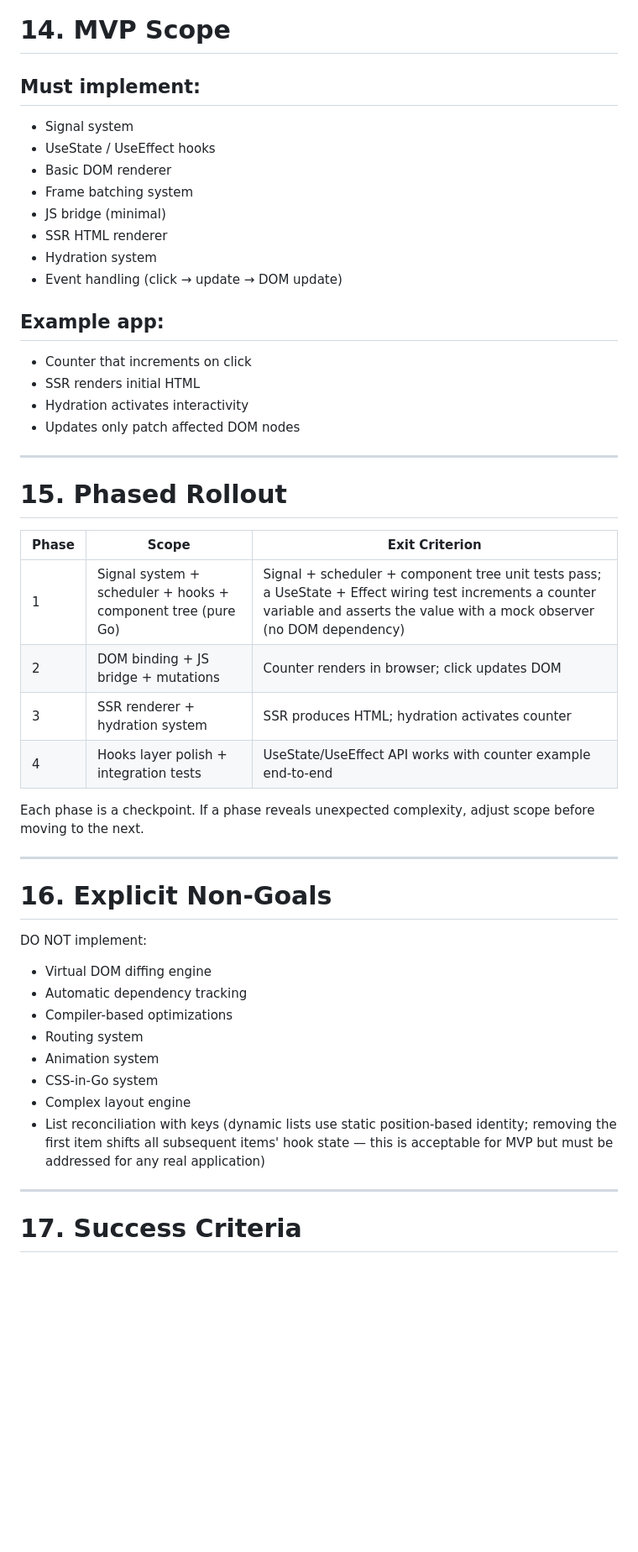
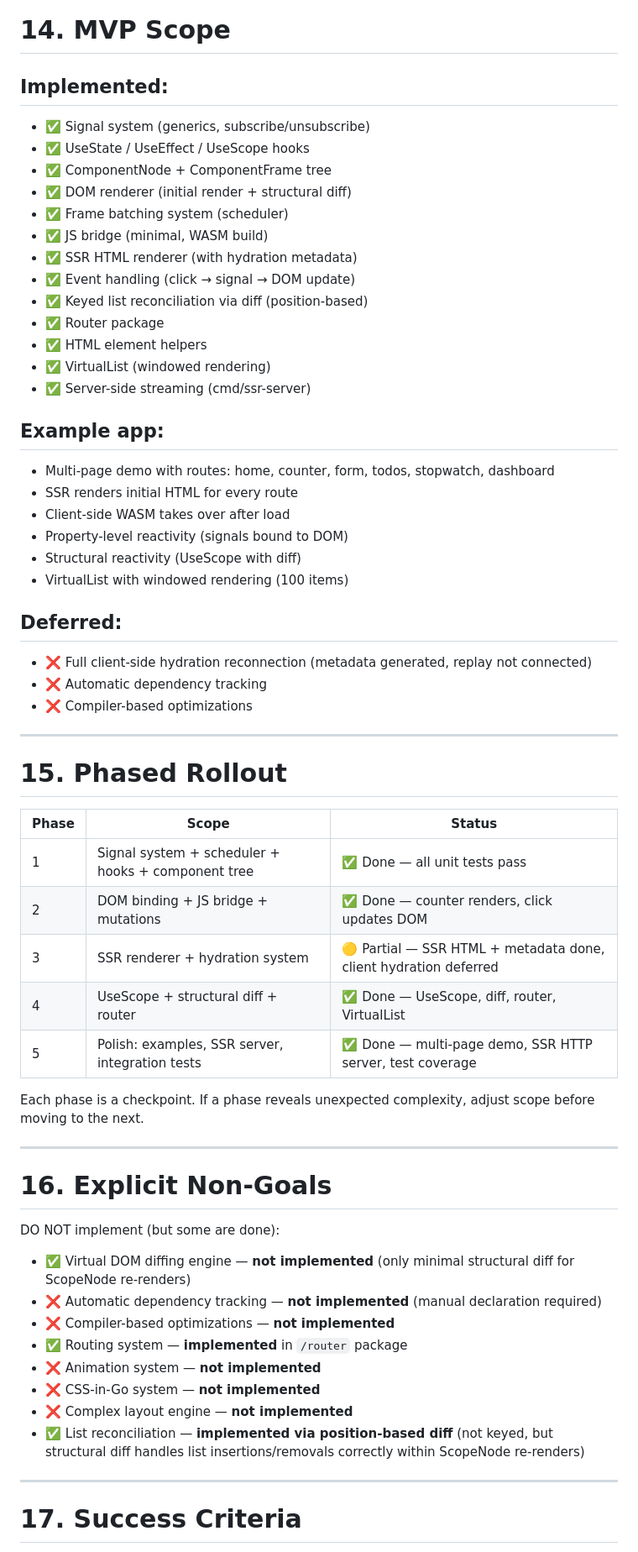
Before and after one commit to yogisalomo/goowee, a Markdown page: docs/plan-v1.md, the part around one of its changes. Shown at 84% size. GitHub-like rendering; blank space fills up the shorter version.

```diff
--- a/docs/plan-v1.md
+++ b/docs/plan-v1.md
@@ -712,34 +761,48 @@ Run with: `GOOS=js GOARCH=wasm go test ./...` (or a small test harness that load
 
 # 14. MVP Scope
 
-## Must implement:
+## Implemented:
 
-* Signal system
-* UseState / UseEffect hooks
-* Basic DOM renderer
-* Frame batching system
-* JS bridge (minimal)
-* SSR HTML renderer
-* Hydration system
-* Event handling (click → update → DOM update)
+* ✅ Signal system (generics, subscribe/unsubscribe)
+* ✅ UseState / UseEffect / UseScope hooks
+* ✅ ComponentNode + ComponentFrame tree
+* ✅ DOM renderer (initial render + structural diff)
+* ✅ Frame batching system (scheduler)
+* ✅ JS bridge (minimal, WASM build)
+* ✅ SSR HTML renderer (with hydration metadata)
+* ✅ Event handling (click → signal → DOM update)
+* ✅ Keyed list reconciliation via diff (position-based)
+* ✅ Router package
+* ✅ HTML element helpers
+* ✅ VirtualList (windowed rendering)
+* ✅ Server-side streaming (cmd/ssr-server)
 
 ## Example app:
 
-* Counter that increments on click
-* SSR renders initial HTML
-* Hydration activates interactivity
-* Updates only patch affected DOM nodes
+* Multi-page demo with routes: home, counter, form, todos, stopwatch, dashboard
+* SSR renders initial HTML for every route
+* Client-side WASM takes over after load
+* Property-level reactivity (signals bound to DOM)
+* Structural reactivity (UseScope with diff)
+* VirtualList with windowed rendering (100 items)
+
+## Deferred:
+
+* ❌ Full client-side hydration reconnection (metadata generated, replay not connected)
+* ❌ Automatic dependency tracking
+* ❌ Compiler-based optimizations
 
 ---
 
 # 15. Phased Rollout
 
-| Phase | Scope                                      | Exit Criterion                                                        |
-|-------|--------------------------------------------|-----------------------------------------------------------------------|
-| 1     | Signal system + scheduler + hooks + component tree (pure Go)| Signal + scheduler + component tree unit tests pass; a UseState + Effect wiring test increments a counter variable and asserts the value with a mock observer (no DOM dependency) |
-| 2     | DOM binding + JS bridge + mutations        | Counter renders in browser; click updates DOM                         |
-| 3     | SSR renderer + hydration system            | SSR produces HTML; hydration activates counter                        |
-| 4     | Hooks layer polish + integration tests     | UseState/UseEffect API works with counter example end-to-end          |
+| Phase | Scope                                      | Status |
+|-------|--------------------------------------------|--------|
+| 1     | Signal system + scheduler + hooks + component tree | ✅ Done — all unit tests pass |
+| 2     | DOM binding + JS bridge + mutations        | ✅ Done — counter renders, click updates DOM |
+| 3     | SSR renderer + hydration system            | 🟡 Partial — SSR HTML + metadata done, client hydration deferred |
+| 4     | UseScope + structural diff + router         | ✅ Done — UseScope, diff, router, VirtualList |
+| 5     | Polish: examples, SSR server, integration tests | ✅ Done — multi-page demo, SSR HTTP server, test coverage |
 
 Each phase is a checkpoint. If a phase reveals unexpected complexity, adjust scope before moving to the next.
 
@@ -747,16 +810,16 @@ Each phase is a checkpoint. If a phase reveals unexpected complexity, adjust sco
 
 # 16. Explicit Non-Goals
 
-DO NOT implement:
+DO NOT implement (but some are done):
 
-* Virtual DOM diffing engine
-* Automatic dependency tracking
-* Compiler-based optimizations
-* Routing system
-* Animation system
-* CSS-in-Go system
-* Complex layout engine
-* List reconciliation with keys (dynamic lists use static position-based identity; removing the first item shifts all subsequent items' hook state — this is acceptable for MVP but must be addressed for any real application)
+* ✅ Virtual DOM diffing engine — **not implemented** (only minimal structural diff for ScopeNode re-renders)
+* ❌ Automatic dependency tracking — **not implemented** (manual declaration required)
+* ❌ Compiler-based optimizations — **not implemented**
+* ✅ Routing system — **implemented** in `/router` package
+* ❌ Animation system — **not implemented**
+* ❌ CSS-in-Go system — **not implemented**
+* ❌ Complex layout engine — **not implemented**
+* ✅ List reconciliation — **implemented via position-based diff** (not keyed, but structural diff handles list insertions/removals correctly within ScopeNode re-renders)
 
 ---
 
```
Also changed, not shown: other parts of docs/plan-v1.md (+193 -151 lines), docs/component_tree.md (+142 -88 lines), docs/spike-divergences.md (+3 -1 lines).
